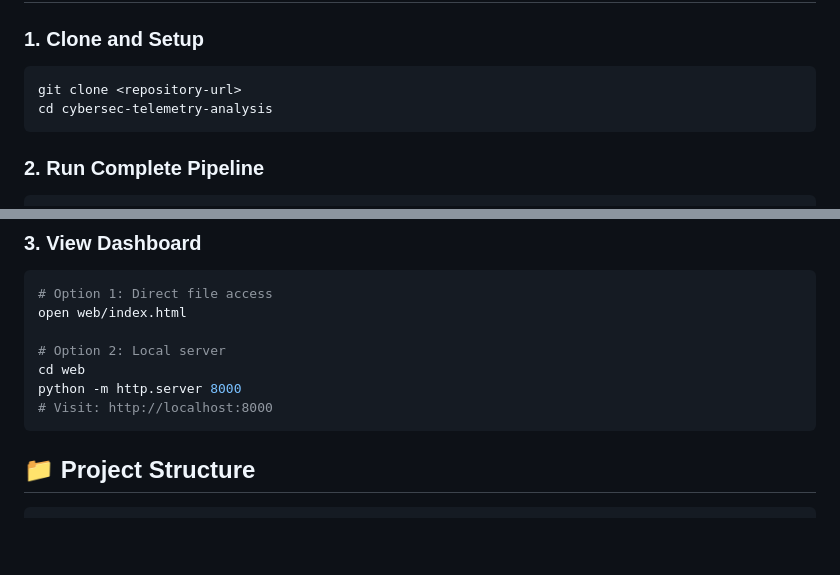
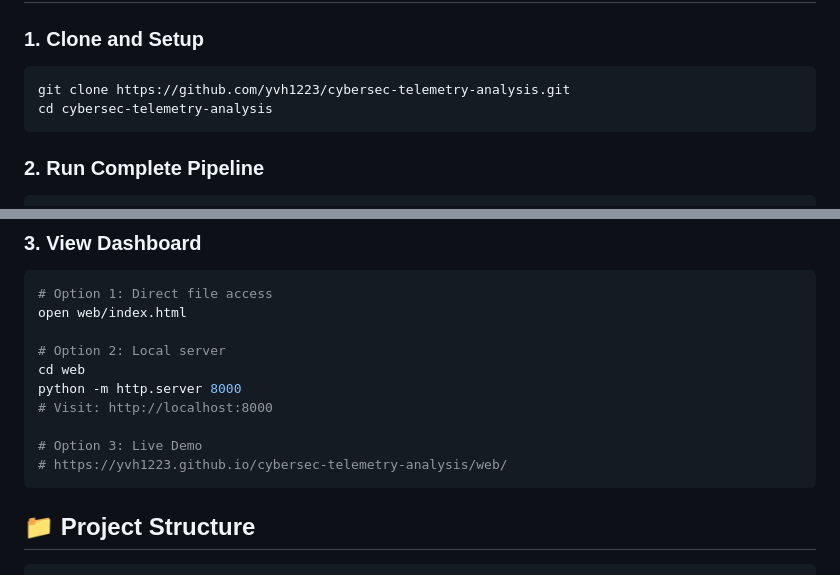
Before and after one commit to yvh1223/cybersec-telemetry-analysis, a Markdown page: README.md, 2 parts joined by grey strips. Drawn GitHub-style; blank space fills up the shorter version.

````diff
--- a/README.md
+++ b/README.md
@@ -44,7 +48,7 @@ export OPENAI_API_KEY="your-api-key-here"
 
 ### 1. Clone and Setup
 ```bash
-git clone <repository-url>
+git clone https://github.com/yvh1223/cybersec-telemetry-analysis.git
 cd cybersec-telemetry-analysis
 ```
 
@@ -69,6 +73,9 @@ open web/index.html
 cd web
 python -m http.server 8000
 # Visit: http://localhost:8000
+
+# Option 3: Live Demo
+# https://yvh1223.github.io/cybersec-telemetry-analysis/web/
 ```
 
 ## 📁 Project Structure
````
Also changed, not shown: other parts of README.md (+10 -18 lines).
